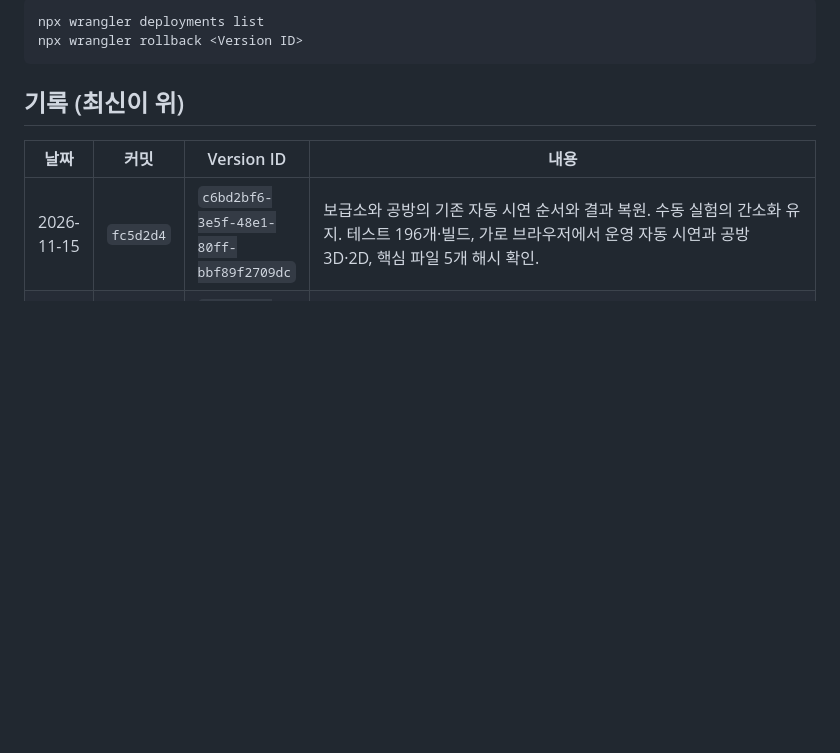
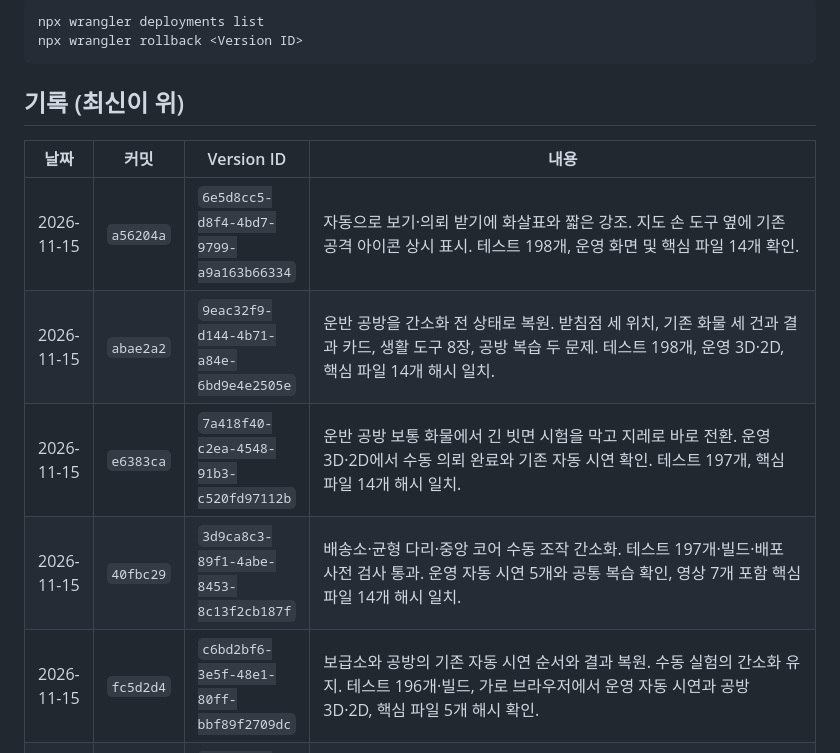
Before and after one commit to yelmovie/udangtang-force-lab, a Markdown page: docs/DEPLOY-LOG.md, the part around the change. Drawn GitHub-style; blank space fills up the shorter version.

Commit message:
Record recent deployments and map encounter planning

```diff
--- a/docs/DEPLOY-LOG.md
+++ b/docs/DEPLOY-LOG.md
@@ -23,6 +23,10 @@ npx wrangler rollback <Version ID>
 
 | 날짜 | 커밋 | Version ID | 내용 |
 |---|---|---|---|
+| 2026-11-15 | `a56204a` | `6e5d8cc5-d8f4-4bd7-9799-a9a163b66334` | 자동으로 보기·의뢰 받기에 화살표와 짧은 강조. 지도 손 도구 옆에 기존 공격 아이콘 상시 표시. 테스트 198개, 운영 화면 및 핵심 파일 14개 확인. |
+| 2026-11-15 | `abae2a2` | `9eac32f9-d144-4b71-a84e-6bd9e4e2505e` | 운반 공방을 간소화 전 상태로 복원. 받침점 세 위치, 기존 화물 세 건과 결과 카드, 생활 도구 8장, 공방 복습 두 문제. 테스트 198개, 운영 3D·2D, 핵심 파일 14개 해시 일치. |
+| 2026-11-15 | `e6383ca` | `7a418f40-c2ea-4548-91b3-c520fd97112b` | 운반 공방 보통 화물에서 긴 빗면 시험을 막고 지레로 바로 전환. 운영 3D·2D에서 수동 의뢰 완료와 기존 자동 시연 확인. 테스트 197개, 핵심 파일 14개 해시 일치. |
+| 2026-11-15 | `40fbc29` | `3d9ca8c3-89f1-4abe-8453-8c13f2cb187f` | 배송소·균형 다리·중앙 코어 수동 조작 간소화. 테스트 197개·빌드·배포 사전 검사 통과. 운영 자동 시연 5개와 공통 복습 확인, 영상 7개 포함 핵심 파일 14개 해시 일치. |
 | 2026-11-15 | `fc5d2d4` | `c6bd2bf6-3e5f-48e1-80ff-bbf89f2709dc` | 보급소와 공방의 기존 자동 시연 순서와 결과 복원. 수동 실험의 간소화 유지. 테스트 196개·빌드, 가로 브라우저에서 운영 자동 시연과 공방 3D·2D, 핵심 파일 5개 해시 확인. |
 | 2026-11-15 | `525c61b` | `0409cdfe-2b3a-4c62-a041-f3cf381722f8` | 보급소 측정 잠금 완화, 공방 화물마다 공간·힘 조건 구분, 미션 결과에서 복습 통합. 자동 테스트 196개·빌드, 로컬·운영 가로 브라우저(공방 3D·2D), 운영 핵심 파일 및 영상 14개 해시 일치. |
 | 2026-11-14 | `bfc07e7` | `1f3ab95f-743f-4d3a-9ad3-f328bf8e07bb` | 완료한 장소에 바퀴잠금 봇 등장. 근접 공격 3회와 저장 복원, 탐험가·콩이 피격 및 도구별 소품. 테스트 200개·빌드·브라우저 검증, 운영 HTML·JS·CSS·서비스 워커·스프라이트·인트로·엔딩 해시 일치. |
```
Also changed, not shown: docs/MAP-VILLAIN-HANDOFF-20261114.md (added, +59 -0 lines).
